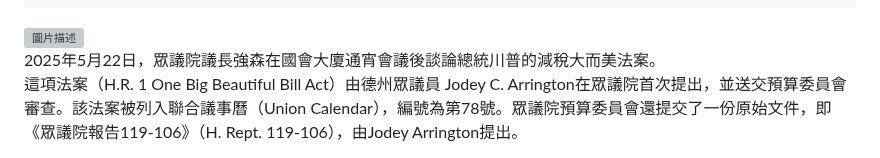
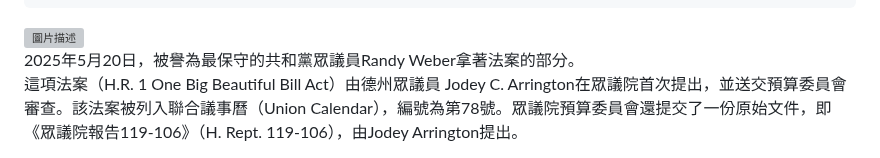
Before and after one commit to Sam-J-Hsiao/NATSA_TeamProgram_USCapitol-editorial, a Markdown page: README.md, the part around the change. Drawn GitHub-style; grey boxes are pictures that could not be loaded.

```diff
--- a/README.md
+++ b/README.md
@@ -236,7 +236,7 @@
         <h3>2025/05/20、提案（Introduced）</h3>
         <figure style="max-width: 100%; margin: 1rem 0; text-align: center; color: #8F9090; font-size: clamp(0.9rem, 1.5vw, 1rem);">
 <img src="https://lab-storytelling-storage.twreporter.org/images/2cfaae39-65fc-4677-adc3-b89961c3e4bb.webp" alt="圖片描述" style="max-width: 100%; height: auto; display: block; margin: 1rem 0;" />
-  <figcaption> 2025年5月22日，眾議院議長強森在國會大廈通宵會議後談論總統川普的減稅大而美法案。</figcaption>
+  <figcaption> 2025年5月20日，被譽為最保守的共和黨眾議員Randy Weber拿著法案的部分。</figcaption>
 </figure>
         <p>這項法案（H.R. 1 One Big Beautiful Bill Act）由德州眾議員 Jodey C. Arrington在眾議院首次提出，並送交<span class="interactive-text" onclick="toggleDescription(this, 'desc-budget-committee')">預算委員會</span>審查。該法案被列入聯合議事曆（Union Calendar），編號為第78號。眾議院預算委員會還提交了一份原始文件，即《眾議院報告119-106》（H. Rept. 119-106），由Jodey Arrington提出。</p>
         <figure style="max-width: 100%; margin: 1rem 0; text-align: center; color: #8F9090; font-size: clamp(0.9rem, 1.5vw, 1rem);">
```
